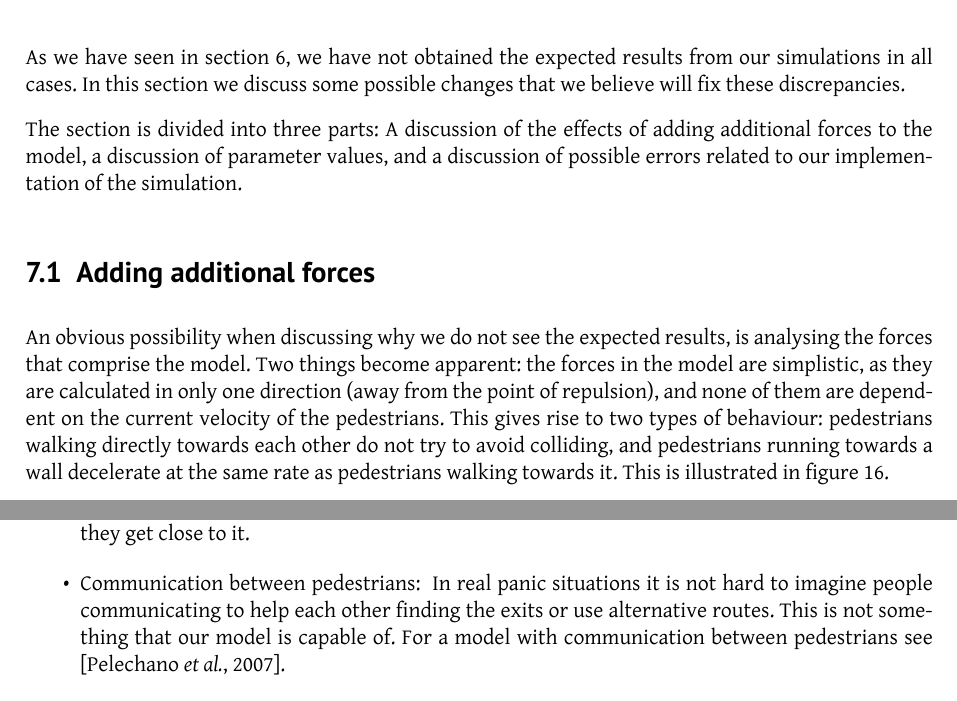
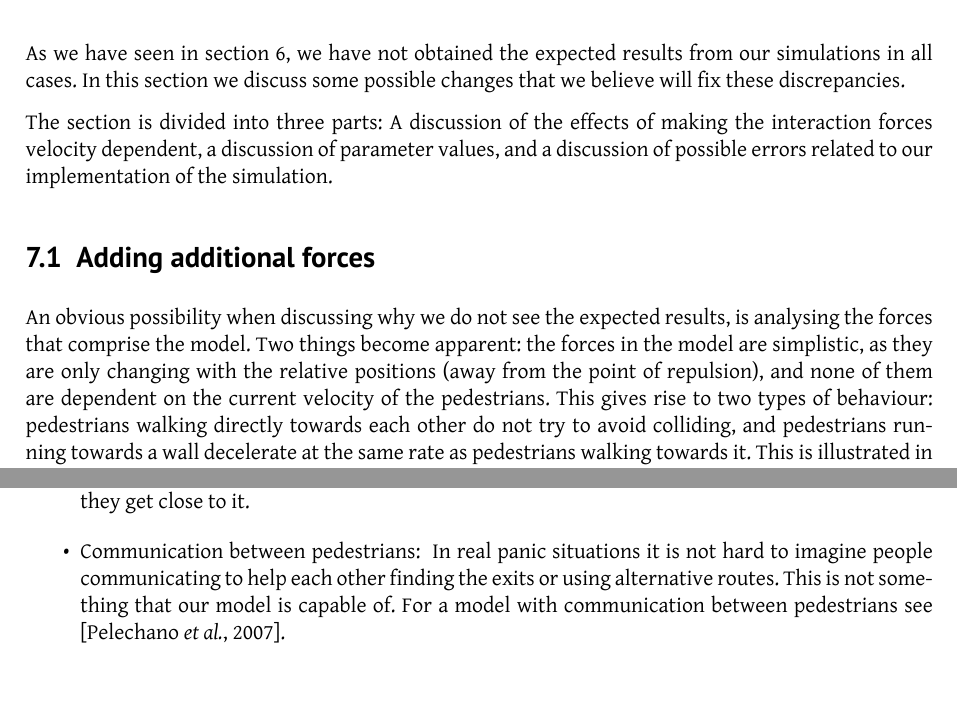
Before and after one commit to tohojo/RUC-math--crowd-modeling, a LaTeX document (LaTeX/crowd-modelling.tex, which reads LaTeX/assessment.tex, LaTeX/discussion.tex): two parts of pages 36 and 39 of 43, joined at a grey line, cut so that both start at the same text. Compiled offline with XeLaTeX.

Commit message:
try again

```diff
--- a/LaTeX/assessment.tex
+++ b/LaTeX/assessment.tex
@@ -48,7 +48,7 @@ Sow people will follow the wall when they get close to it.
 
 \item {Communication between pedestrians: }
 In real panic situations it is not hard to imagine people communicating to help each
-other finding the exits or use alternative routes. This is
+other finding the exits or using alternative routes. This is
 not something that our model is capable of. For a model with communication between
 pedestrians see \cite{HiDAC}.
 
--- a/LaTeX/discussion.tex
+++ b/LaTeX/discussion.tex
@@ -4,15 +4,15 @@ As we have seen in section~\ref{sec:results}, we have not obtained the
 expected results from our simulations in all cases. In this section we discuss
 some possible changes that we believe will fix these discrepancies.
 
-The section is divided into three parts: A discussion of the effects of adding
-additional forces to the model, a discussion of parameter values, and a
+The section is divided into three parts: A discussion of the effects of making
+the interaction forces velocity dependent, a discussion of parameter values, and a
 discussion of possible errors related to our implementation of the simulation.
 
 \subsection{Adding additional forces}
 An obvious possibility when discussing why we do not see the expected results,
 is analysing the forces that comprise the model. Two things become apparent:
-the forces in the model are simplistic, as they are calculated in only one
-direction (away from the point of repulsion), and none of them are dependent
+the forces in the model are simplistic, as they are only changing with the relative
+positions (away from the point of repulsion), and none of them are dependent
 on the current velocity of the pedestrians. This gives rise to two types of
 behaviour: pedestrians walking directly towards each other do not try to avoid
 colliding, and pedestrians running towards a wall decelerate at the same rate
```
